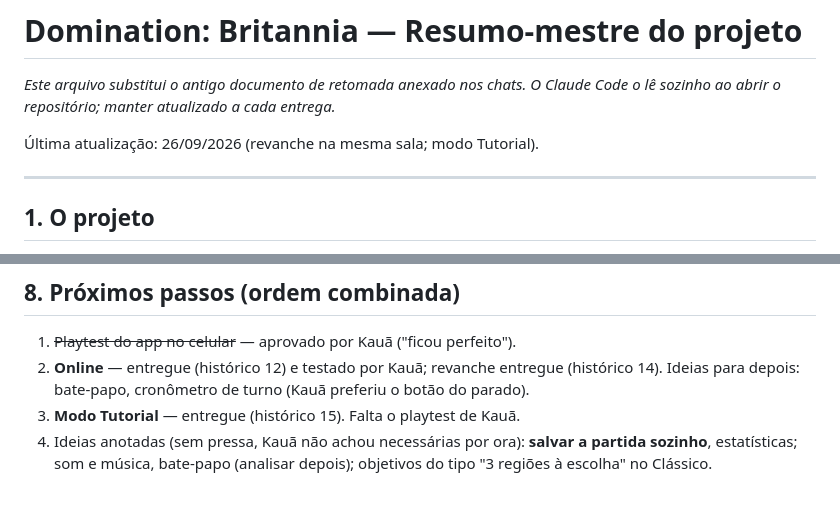
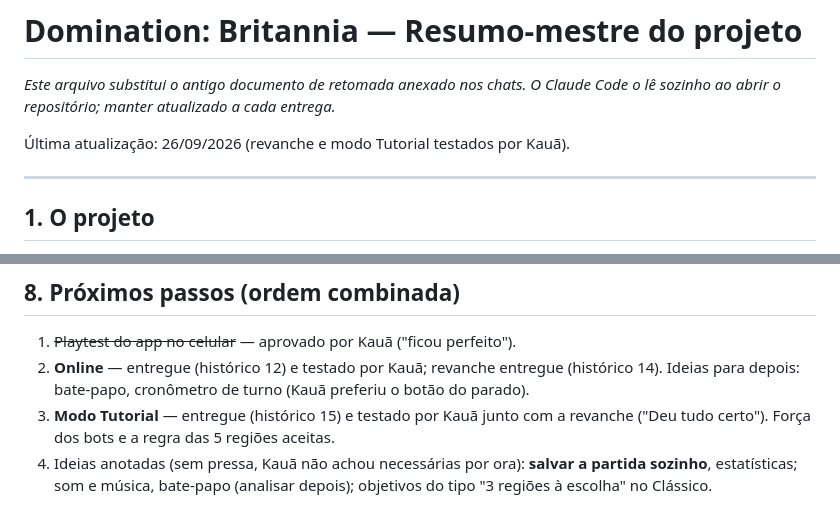
Before and after one commit to kfgc-web/dmnbv1, a Markdown page: CLAUDE.md, 2 parts joined by grey strips. GitHub-like rendering.

```diff
--- a/CLAUDE.md
+++ b/CLAUDE.md
@@ -2,7 +2,7 @@
 
 *Este arquivo substitui o antigo documento de retomada anexado nos chats. O Claude Code o lê sozinho ao abrir o repositório; manter atualizado a cada entrega.*
 
-Última atualização: 26/09/2026 (revanche na mesma sala; modo Tutorial).
+Última atualização: 26/09/2026 (revanche e modo Tutorial testados por Kauã).
 
 ---
 
@@ -218,5 +218,5 @@ node ferramentas/gerar-mapa.js --previa   # + ferramentas/previa-mapa.png
 
 1. ~~Playtest do app no celular~~ — aprovado por Kauã ("ficou perfeito").
 2. **Online** — entregue (histórico 12) e testado por Kauã; revanche entregue (histórico 14). Ideias para depois: bate-papo, cronômetro de turno (Kauã preferiu o botão do parado).
-3. **Modo Tutorial** — entregue (histórico 15). Falta o playtest de Kauã.
+3. **Modo Tutorial** — entregue (histórico 15) e testado por Kauã junto com a revanche ("Deu tudo certo"). Força dos bots e a regra das 5 regiões aceitas.
 4. Ideias anotadas (sem pressa, Kauã não achou necessárias por ora): **salvar a partida sozinho**, estatísticas; som e música, bate-papo (analisar depois); objetivos do tipo "3 regiões à escolha" no Clássico.
```
Also changed, not shown: DESIGN.md (+1 -0 lines).
